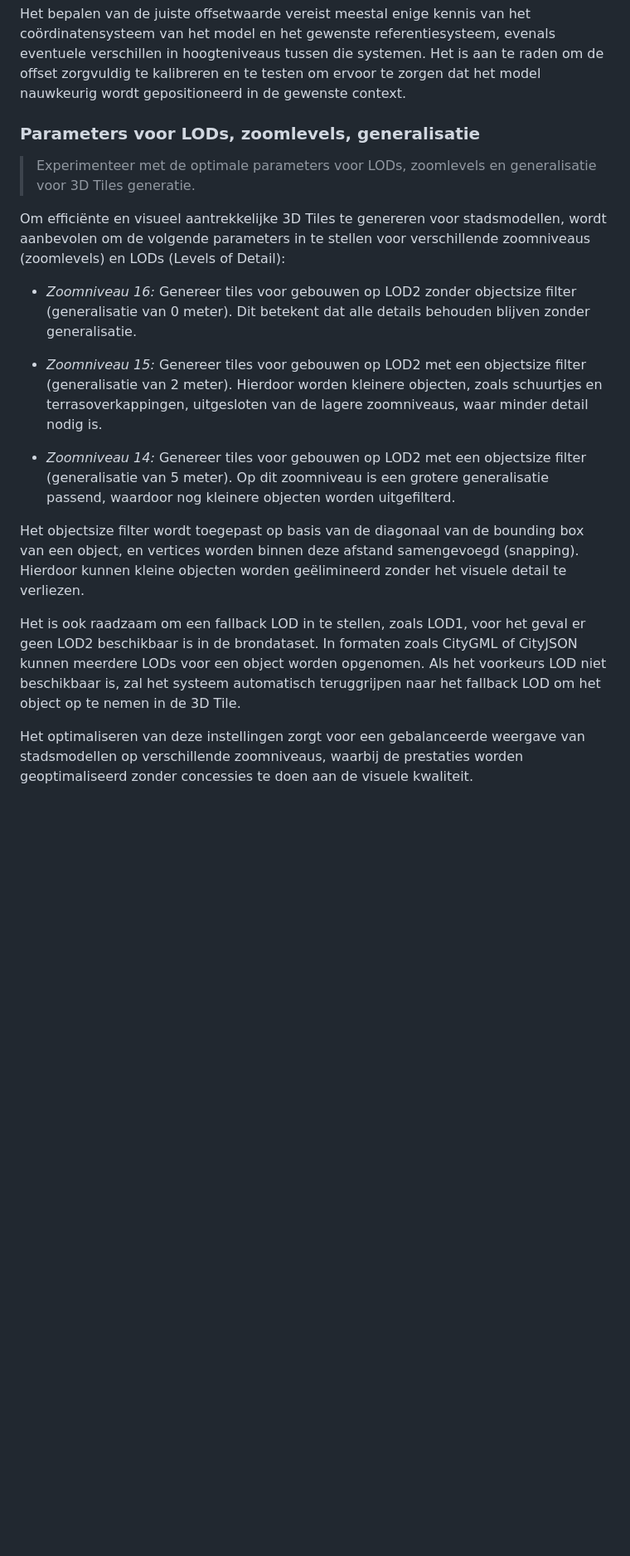
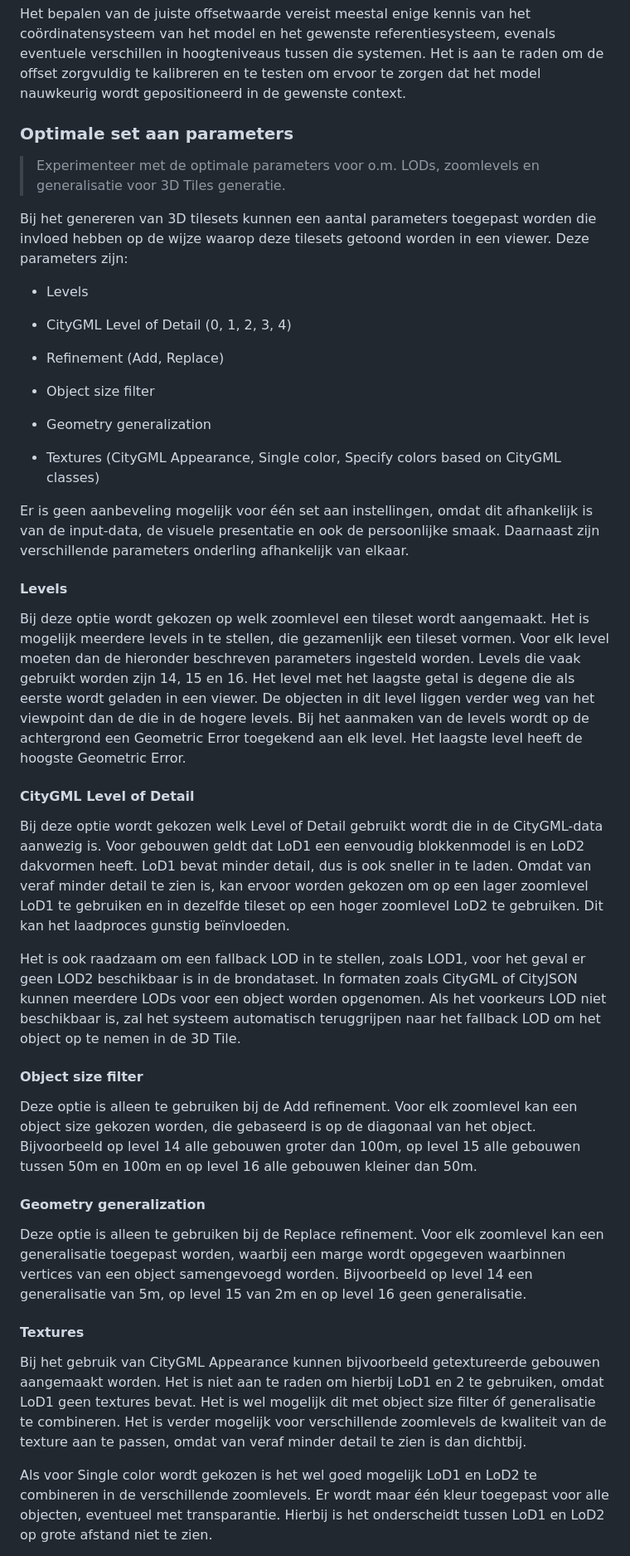
Before and after one commit to Geonovum/3d-tiling, a Markdown page: bestpractices.md, the part around the change printed below. Shown: that part at 83% size. Drawn GitHub-style; blank space fills up the shorter version.

```diff
--- a/bestpractices.md
+++ b/bestpractices.md
@@ -121,32 +121,52 @@ eventuele verschillen in hoogteniveaus tussen die systemen. Het is aan te raden
 om de offset zorgvuldig te kalibreren en te testen om ervoor te zorgen dat het
 model nauwkeurig wordt gepositioneerd in de gewenste context.
 
-### Parameters voor LODs, zoomlevels, generalisatie
+### Optimale set aan parameters
 
->   Experimenteer met de optimale parameters voor LODs, zoomlevels en
+>   Experimenteer met de optimale parameters voor o.m. LODs, zoomlevels en
 >   generalisatie voor 3D Tiles generatie.
 
-Om efficiënte en visueel aantrekkelijke 3D Tiles te genereren voor
-stadsmodellen, wordt aanbevolen om de volgende parameters in te stellen voor
-verschillende zoomniveaus (zoomlevels) en LODs (Levels of Detail):
+Bij het genereren van 3D tilesets kunnen een aantal parameters toegepast worden
+die invloed hebben op de wijze waarop deze tilesets getoond worden in een
+viewer. Deze parameters zijn:
 
--   *Zoomniveau 16:* Genereer tiles voor gebouwen op LOD2 zonder objectsize
-    filter (generalisatie van 0 meter). Dit betekent dat alle details behouden
-    blijven zonder generalisatie.
+-   Levels
 
--   *Zoomniveau 15:* Genereer tiles voor gebouwen op LOD2 met een objectsize
-    filter (generalisatie van 2 meter). Hierdoor worden kleinere objecten, zoals
-    schuurtjes en terrasoverkappingen, uitgesloten van de lagere zoomniveaus,
-    waar minder detail nodig is.
+-   CityGML Level of Detail (0, 1, 2, 3, 4)
 
--   *Zoomniveau 14:* Genereer tiles voor gebouwen op LOD2 met een objectsize
-    filter (generalisatie van 5 meter). Op dit zoomniveau is een grotere
-    generalisatie passend, waardoor nog kleinere objecten worden uitgefilterd.
+-   Refinement (Add, Replace)
 
-Het objectsize filter wordt toegepast op basis van de diagonaal van de bounding
-box van een object, en vertices worden binnen deze afstand samengevoegd
-(snapping). Hierdoor kunnen kleine objecten worden geëlimineerd zonder het
-visuele detail te verliezen.
+-   Object size filter
+
+-   Geometry generalization
+
+-   Textures (CityGML Appearance, Single color, Specify colors based on CityGML
+    classes)
+
+Er is geen aanbeveling mogelijk voor één set aan instellingen, omdat dit
+afhankelijk is van de input-data, de visuele presentatie en ook de persoonlijke
+smaak. Daarnaast zijn verschillende parameters onderling afhankelijk van elkaar.
+
+#### Levels
+
+Bij deze optie wordt gekozen op welk zoomlevel een tileset wordt aangemaakt. Het
+is mogelijk meerdere levels in te stellen, die gezamenlijk een tileset vormen.
+Voor elk level moeten dan de hieronder beschreven parameters ingesteld worden.
+Levels die vaak gebruikt worden zijn 14, 15 en 16. Het level met het laagste
+getal is degene die als eerste wordt geladen in een viewer. De objecten in dit
+level liggen verder weg van het viewpoint dan de die in de hogere levels. Bij
+het aanmaken van de levels wordt op de achtergrond een Geometric Error toegekend
+aan elk level. Het laagste level heeft de hoogste Geometric Error.
+
+#### CityGML Level of Detail
+
+Bij deze optie wordt gekozen welk Level of Detail gebruikt wordt die in de
+CityGML-data aanwezig is. Voor gebouwen geldt dat LoD1 een eenvoudig
+blokkenmodel is en LoD2 dakvormen heeft. LoD1 bevat minder detail, dus is ook
+sneller in te laden. Omdat van veraf minder detail te zien is, kan ervoor worden
+gekozen om op een lager zoomlevel LoD1 te gebruiken en in dezelfde tileset op
+een hoger zoomlevel LoD2 te gebruiken. Dit kan het laadproces gunstig
+beïnvloeden.
 
 Het is ook raadzaam om een fallback LOD in te stellen, zoals LOD1, voor het
 geval er geen LOD2 beschikbaar is in de brondataset. In formaten zoals CityGML
@@ -154,6 +174,31 @@ of CityJSON kunnen meerdere LODs voor een object worden opgenomen. Als het
 voorkeurs LOD niet beschikbaar is, zal het systeem automatisch teruggrijpen naar
 het fallback LOD om het object op te nemen in de 3D Tile.
 
-Het optimaliseren van deze instellingen zorgt voor een gebalanceerde weergave
-van stadsmodellen op verschillende zoomniveaus, waarbij de prestaties worden
-geoptimaliseerd zonder concessies te doen aan de visuele kwaliteit.
+#### Object size filter
+
+Deze optie is alleen te gebruiken bij de Add refinement. Voor elk zoomlevel kan
+een object size gekozen worden, die gebaseerd is op de diagonaal van het object.
+Bijvoorbeeld op level 14 alle gebouwen groter dan 100m, op level 15 alle
+gebouwen tussen 50m en 100m en op level 16 alle gebouwen kleiner dan 50m.
+
+#### Geometry generalization
+
+Deze optie is alleen te gebruiken bij de Replace refinement. Voor elk zoomlevel
+kan een generalisatie toegepast worden, waarbij een marge wordt opgegeven
+waarbinnen vertices van een object samengevoegd worden. Bijvoorbeeld op level 14
+een generalisatie van 5m, op level 15 van 2m en op level 16 geen generalisatie.
+
+#### Textures
+
+Bij het gebruik van CityGML Appearance kunnen bijvoorbeeld getextureerde
+gebouwen aangemaakt worden. Het is niet aan te raden om hierbij LoD1 en 2 te
+gebruiken, omdat LoD1 geen textures bevat. Het is wel mogelijk dit met object
+size filter óf generalisatie te combineren. Het is verder mogelijk voor
+verschillende zoomlevels de kwaliteit van de texture aan te passen, omdat van
+veraf minder detail te zien is dan dichtbij.
+
+Als voor Single color wordt gekozen is het wel goed mogelijk LoD1 en LoD2 te
+combineren in de verschillende zoomlevels. Er wordt maar één kleur toegepast
+voor alle objecten, eventueel met transparantie. Hierbij is het onderscheidt
+tussen LoD1 en LoD2 op grote afstand niet te zien.
+
```
Also changed, not shown: other parts of bestpractices.md (+33 -27 lines).
